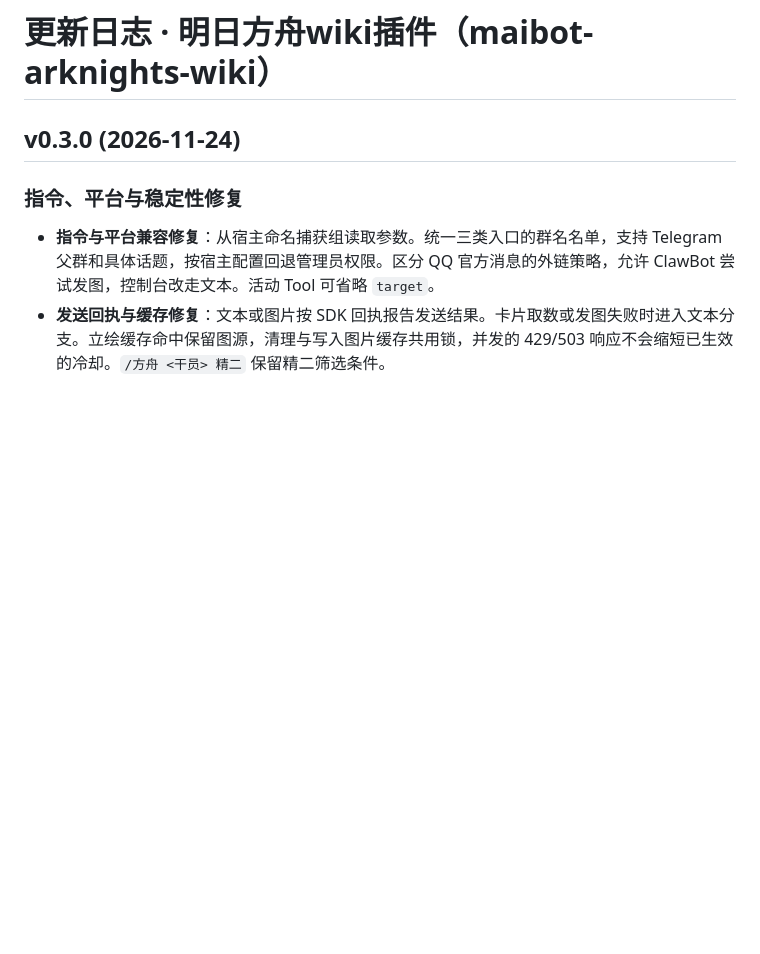
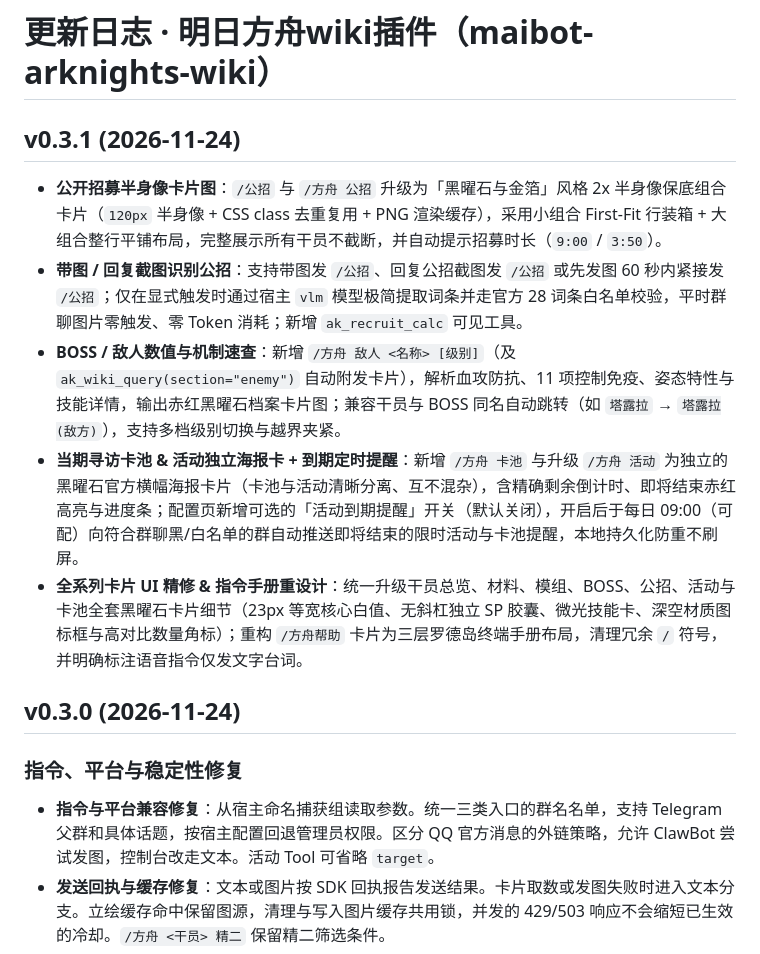
Before and after one commit to Allure-Gui/maibot-arknights-wiki, a Markdown page: CHANGELOG.md, the part around the change. GitHub-like rendering; blank space fills up the shorter version.

```diff
--- a/CHANGELOG.md
+++ b/CHANGELOG.md
@@ -1,4 +1,11 @@
 # 更新日志 · 明日方舟wiki插件（maibot-arknights-wiki）
+
+## v0.3.1 (2026-11-24)
+- **公开招募半身像卡片图**：`/公招` 与 `/方舟 公招` 升级为「黑曜石与金箔」风格 2x 半身像保底组合卡片（`120px` 半身像 + CSS class 去重复用 + PNG 渲染缓存），采用小组合 First-Fit 行装箱 + 大组合整行平铺布局，完整展示所有干员不截断，并自动提示招募时长（`9:00` / `3:50`）。
+- **带图 / 回复截图识别公招**：支持带图发 `/公招`、回复公招截图发 `/公招` 或先发图 60 秒内紧接发 `/公招`；仅在显式触发时通过宿主 `vlm` 模型极简提取词条并走官方 28 词条白名单校验，平时群聊图片零触发、零 Token 消耗；新增 `ak_recruit_calc` 可见工具。
+- **BOSS / 敌人数值与机制速查**：新增 `/方舟 敌人 <名称> [级别]`（及 `ak_wiki_query(section="enemy")` 自动附发卡片），解析血攻防抗、11 项控制免疫、姿态特性与技能详情，输出赤红黑曜石档案卡片图；兼容干员与 BOSS 同名自动跳转（如 `塔露拉` → `塔露拉(敌方)`），支持多档级别切换与越界夹紧。
+- **当期寻访卡池 & 活动独立海报卡 + 到期定时提醒**：新增 `/方舟 卡池` 与升级 `/方舟 活动` 为独立的黑曜石官方横幅海报卡片（卡池与活动清晰分离、互不混杂），含精确剩余倒计时、即将结束赤红高亮与进度条；配置页新增可选的「活动到期提醒」开关（默认关闭），开启后于每日 09:00（可配）向符合群聊黑/白名单的群自动推送即将结束的限时活动与卡池提醒，本地持久化防重不刷屏。
+- **全系列卡片 UI 精修 & 指令手册重设计**：统一升级干员总览、材料、模组、BOSS、公招、活动与卡池全套黑曜石卡片细节（23px 等宽核心白值、无斜杠独立 SP 胶囊、微光技能卡、深空材质图标框与高对比数量角标）；重构 `/方舟帮助` 卡片为三层罗德岛终端手册布局，清理冗余 `/` 符号，并明确标注语音指令仅发文字台词。
 
 ## v0.3.0 (2026-11-24)
 
```
Also changed, not shown: README.md (+46 -28 lines), assets/help-preview.png (added), 6 other files.
